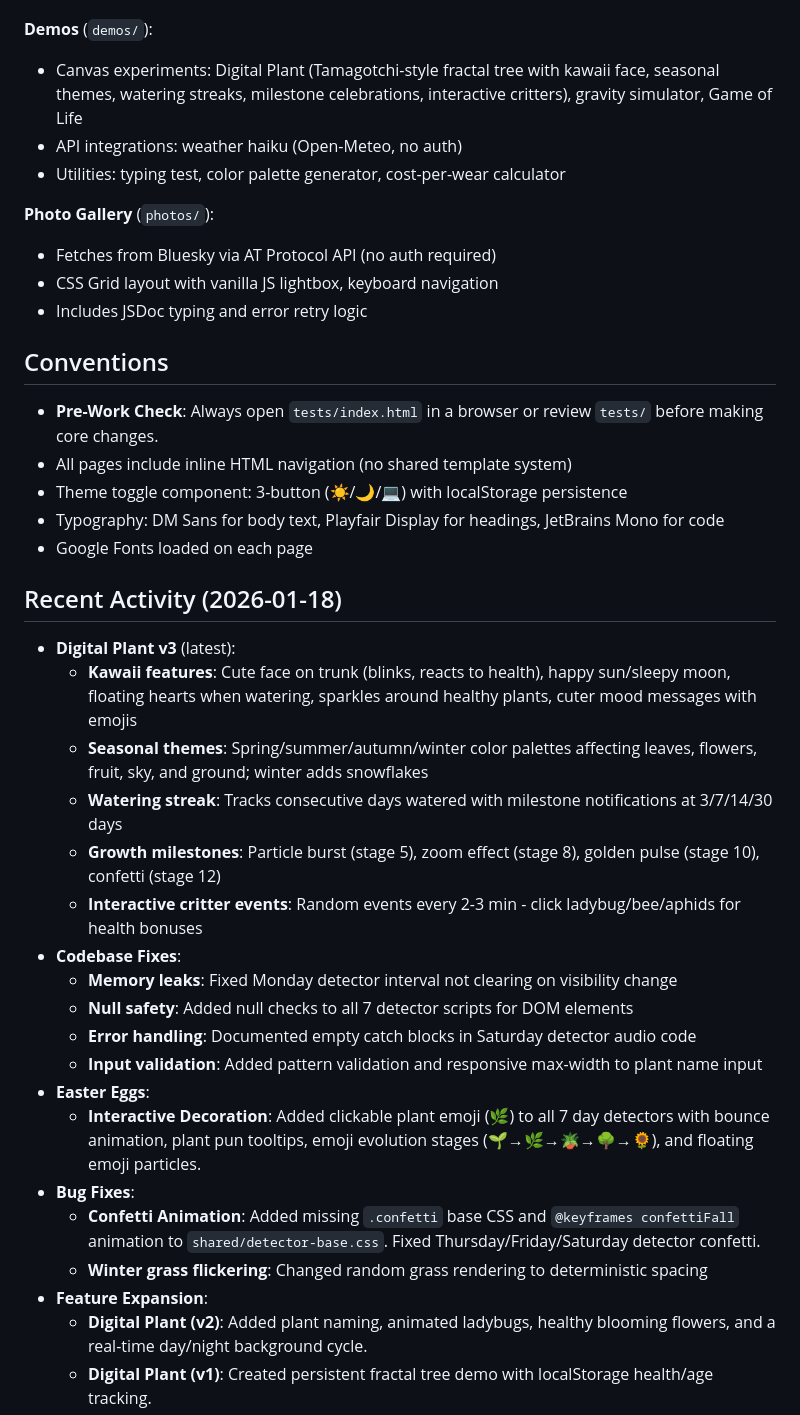
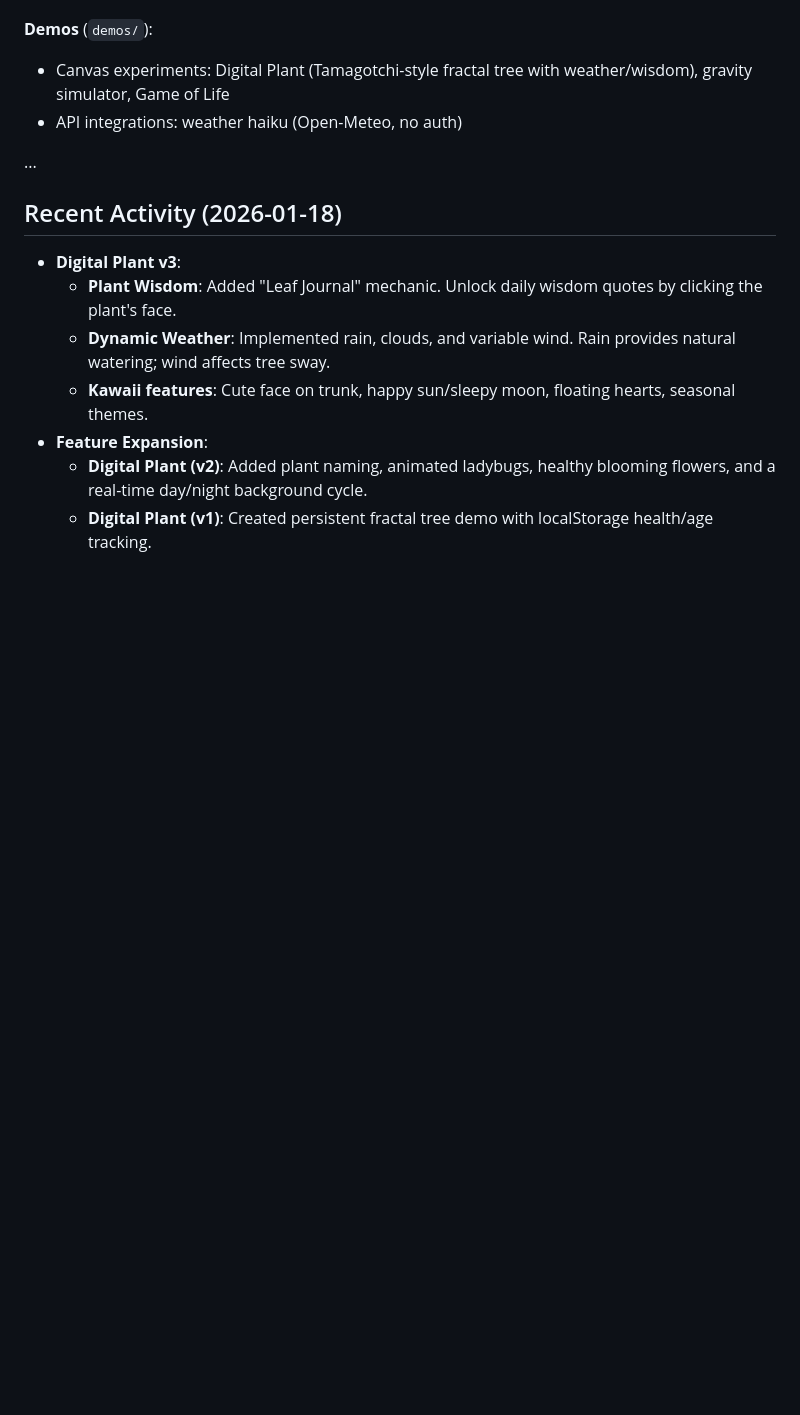
Before and after one commit to lucasban/lucasban.github.io, a Markdown page: WARP.md, the part around the change. Rendered like a GitHub page; blank space fills up the shorter version.

Commit message:
Sync context files with latest Digital Plant features

```diff
--- a/WARP.md
+++ b/WARP.md
@@ -33,41 +33,17 @@ Personal static website hosted at https://lucasban.github.io. No build process
 - Each has unique theme/personality (Sunday Scaries, Wednesday frog meme, Saturday party mode, etc.)
 
 **Demos** (`demos/`):
-- Canvas experiments: Digital Plant (Tamagotchi-style fractal tree with kawaii face, seasonal themes, watering streaks, milestone celebrations, interactive critters), gravity simulator, Game of Life
+- Canvas experiments: Digital Plant (Tamagotchi-style fractal tree with weather/wisdom), gravity simulator, Game of Life
 - API integrations: weather haiku (Open-Meteo, no auth)
-- Utilities: typing test, color palette generator, cost-per-wear calculator
 
-**Photo Gallery** (`photos/`):
-- Fetches from Bluesky via AT Protocol API (no auth required)
-- CSS Grid layout with vanilla JS lightbox, keyboard navigation
-- Includes JSDoc typing and error retry logic
-
-## Conventions
-
-- **Pre-Work Check**: Always open `tests/index.html` in a browser or review `tests/` before making core changes.
-- All pages include inline HTML navigation (no shared template system)
-- Theme toggle component: 3-button (☀️/🌙/💻) with localStorage persistence
-- Typography: DM Sans for body text, Playfair Display for headings, JetBrains Mono for code
-- Google Fonts loaded on each page
+...
 
 ## Recent Activity (2026-01-18)
 
-- **Digital Plant v3** (latest):
-    - **Kawaii features**: Cute face on trunk (blinks, reacts to health), happy sun/sleepy moon, floating hearts when watering, sparkles around healthy plants, cuter mood messages with emojis
-    - **Seasonal themes**: Spring/summer/autumn/winter color palettes affecting leaves, flowers, fruit, sky, and ground; winter adds snowflakes
-    - **Watering streak**: Tracks consecutive days watered with milestone notifications at 3/7/14/30 days
-    - **Growth milestones**: Particle burst (stage 5), zoom effect (stage 8), golden pulse (stage 10), confetti (stage 12)
-    - **Interactive critter events**: Random events every 2-3 min - click ladybug/bee/aphids for health bonuses
-- **Codebase Fixes**:
-    - **Memory leaks**: Fixed Monday detector interval not clearing on visibility change
-    - **Null safety**: Added null checks to all 7 detector scripts for DOM elements
-    - **Error handling**: Documented empty catch blocks in Saturday detector audio code
-    - **Input validation**: Added pattern validation and responsive max-width to plant name input
-- **Easter Eggs**:
-    - **Interactive Decoration**: Added clickable plant emoji (🌿) to all 7 day detectors with bounce animation, plant pun tooltips, emoji evolution stages (🌱→🌿→🪴→🌳→🌻), and floating emoji particles.
-- **Bug Fixes**:
-    - **Confetti Animation**: Added missing `.confetti` base CSS and `@keyframes confettiFall` animation to `shared/detector-base.css`. Fixed Thursday/Friday/Saturday detector confetti.
-    - **Winter grass flickering**: Changed random grass rendering to deterministic spacing
+- **Digital Plant v3**:
+    - **Plant Wisdom**: Added "Leaf Journal" mechanic. Unlock daily wisdom quotes by clicking the plant's face.
+    - **Dynamic Weather**: Implemented rain, clouds, and variable wind. Rain provides natural watering; wind affects tree sway.
+    - **Kawaii features**: Cute face on trunk, happy sun/sleepy moon, floating hearts, seasonal themes.
 - **Feature Expansion**:
     - **Digital Plant (v2)**: Added plant naming, animated ladybugs, healthy blooming flowers, and a real-time day/night background cycle.
     - **Digital Plant (v1)**: Created persistent fractal tree demo with localStorage health/age tracking.
```
Also changed, not shown: CLAUDE.md (+12 -47 lines), GEMINI.md (+13 -15 lines).
